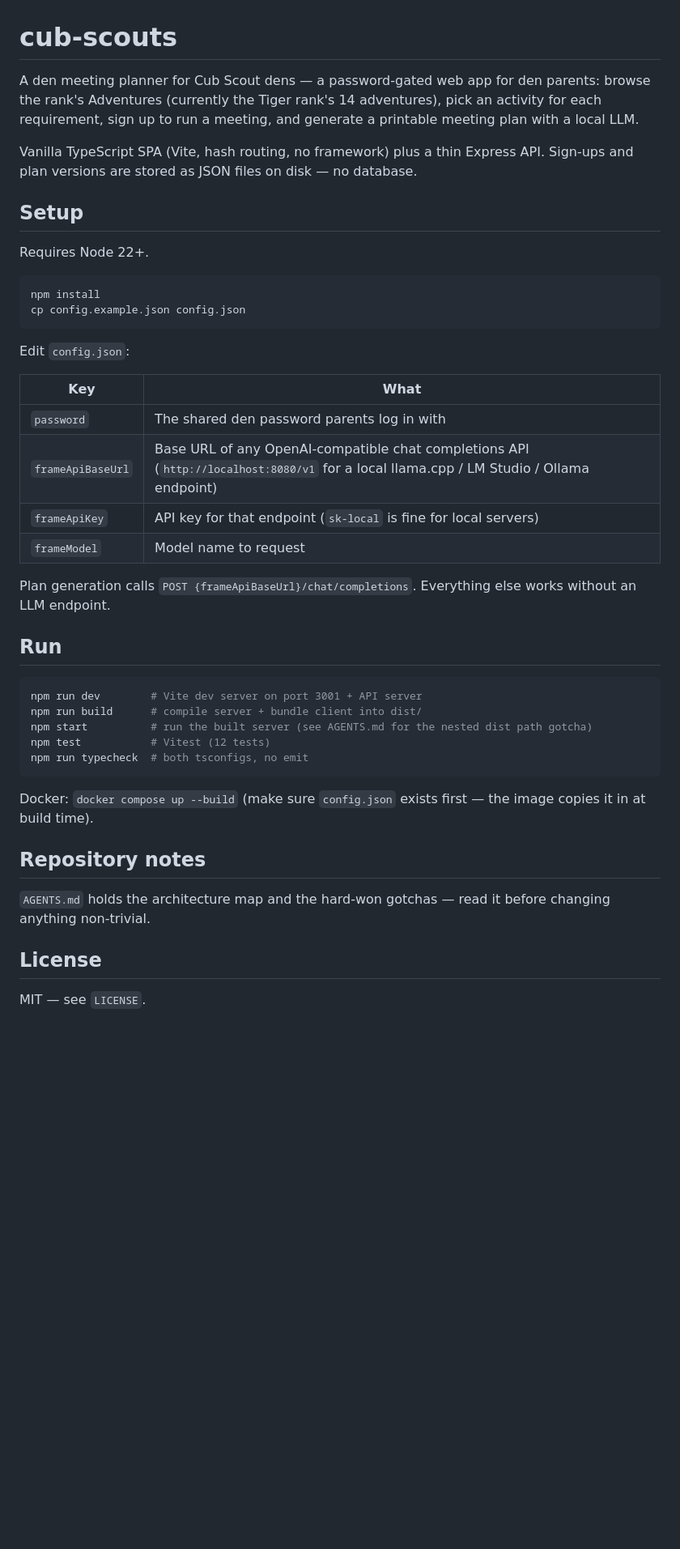
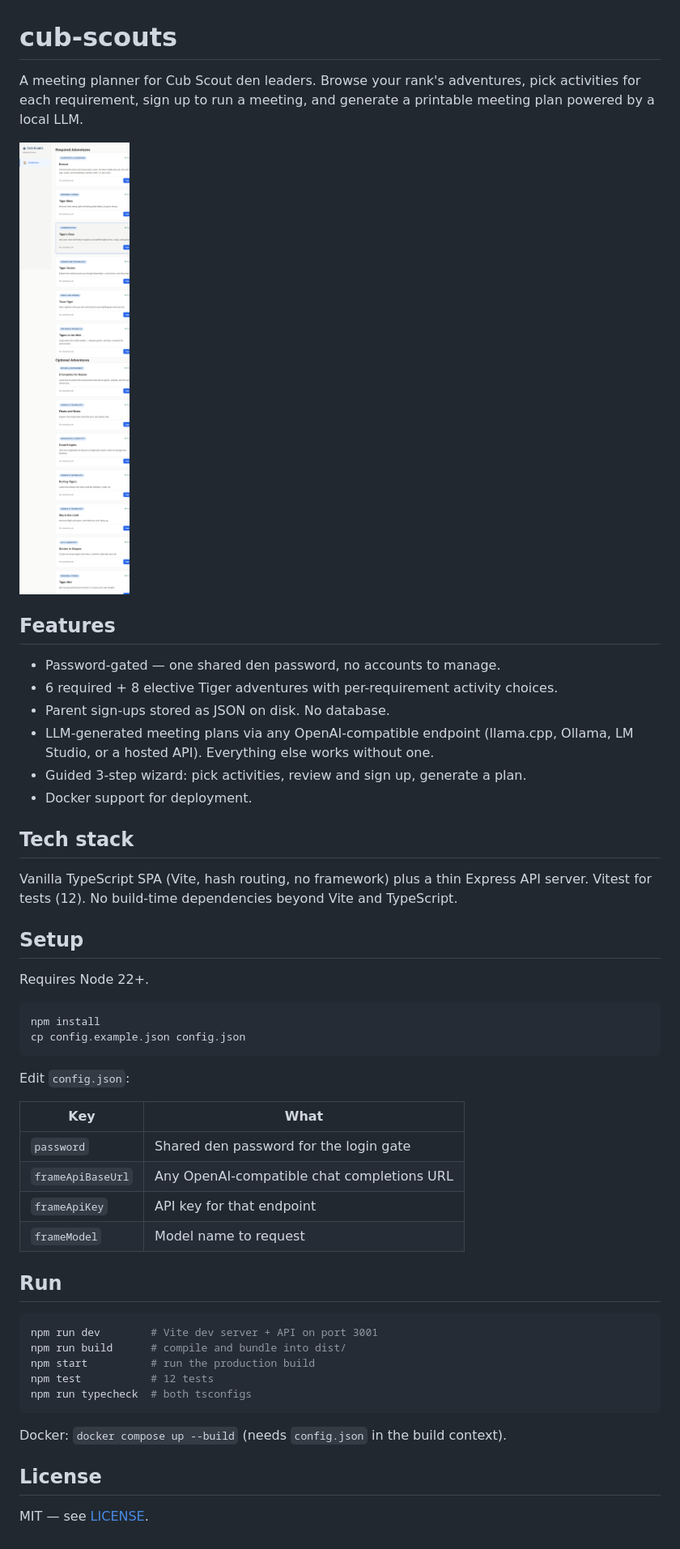
Before and after one commit to rosschambers/cub-scouts, a Markdown page: README.md, the part around the change. Shown at 81% size. Rendered like a GitHub page; pictures changed too: assets/dashboard.png (added); blank space fills up the shorter version.

Commit message:
docs: screenshot and human-readable README

````diff
--- a/README.md
+++ b/README.md
@@ -1,12 +1,25 @@
 # cub-scouts
 
-A den meeting planner for Cub Scout dens — a password-gated web app for den parents:
-browse the rank's Adventures (currently the Tiger rank's 14 adventures),
-pick an activity for each requirement, sign up to run a meeting, and generate a printable
-meeting plan with a local LLM.
+A meeting planner for Cub Scout den leaders. Browse your rank's adventures, pick
+activities for each requirement, sign up to run a meeting, and generate a printable
+meeting plan powered by a local LLM.
 
-Vanilla TypeScript SPA (Vite, hash routing, no framework) plus a thin Express API.
-Sign-ups and plan versions are stored as JSON files on disk — no database.
+![Dashboard showing Tiger adventures](assets/dashboard.png)
+
+## Features
+
+- Password-gated — one shared den password, no accounts to manage.
+- 6 required + 8 elective Tiger adventures with per-requirement activity choices.
+- Parent sign-ups stored as JSON on disk. No database.
+- LLM-generated meeting plans via any OpenAI-compatible endpoint (llama.cpp, Ollama,
+  LM Studio, or a hosted API). Everything else works without one.
+- Guided 3-step wizard: pick activities, review and sign up, generate a plan.
+- Docker support for deployment.
+
+## Tech stack
+
+Vanilla TypeScript SPA (Vite, hash routing, no framework) plus a thin Express API server.
+Vitest for tests (12). No build-time dependencies beyond Vite and TypeScript.
 
 ## Setup
 
@@ -21,32 +34,23 @@ Edit `config.json`:
 
 | Key | What |
 |-----|------|
-| `password` | The shared den password parents log in with |
-| `frameApiBaseUrl` | Base URL of any OpenAI-compatible chat completions API (`http://localhost:8080/v1` for a local llama.cpp / LM Studio / Ollama endpoint) |
-| `frameApiKey` | API key for that endpoint (`sk-local` is fine for local servers) |
+| `password` | Shared den password for the login gate |
+| `frameApiBaseUrl` | Any OpenAI-compatible chat completions URL |
+| `frameApiKey` | API key for that endpoint |
 | `frameModel` | Model name to request |
-
-Plan generation calls `POST {frameApiBaseUrl}/chat/completions`. Everything else works
-without an LLM endpoint.
 
 ## Run
 
 ```bash
-npm run dev        # Vite dev server on port 3001 + API server
-npm run build      # compile server + bundle client into dist/
-npm start          # run the built server (see AGENTS.md for the nested dist path gotcha)
-npm test           # Vitest (12 tests)
-npm run typecheck  # both tsconfigs, no emit
+npm run dev        # Vite dev server + API on port 3001
+npm run build      # compile and bundle into dist/
+npm start          # run the production build
+npm test           # 12 tests
+npm run typecheck  # both tsconfigs
 ```
 
-Docker: `docker compose up --build` (make sure `config.json` exists first — the image
-copies it in at build time).
-
-## Repository notes
-
-`AGENTS.md` holds the architecture map and the hard-won gotchas — read it before
-changing anything non-trivial.
+Docker: `docker compose up --build` (needs `config.json` in the build context).
 
 ## License
 
-MIT — see `LICENSE`.
+MIT — see [LICENSE](LICENSE).
````
